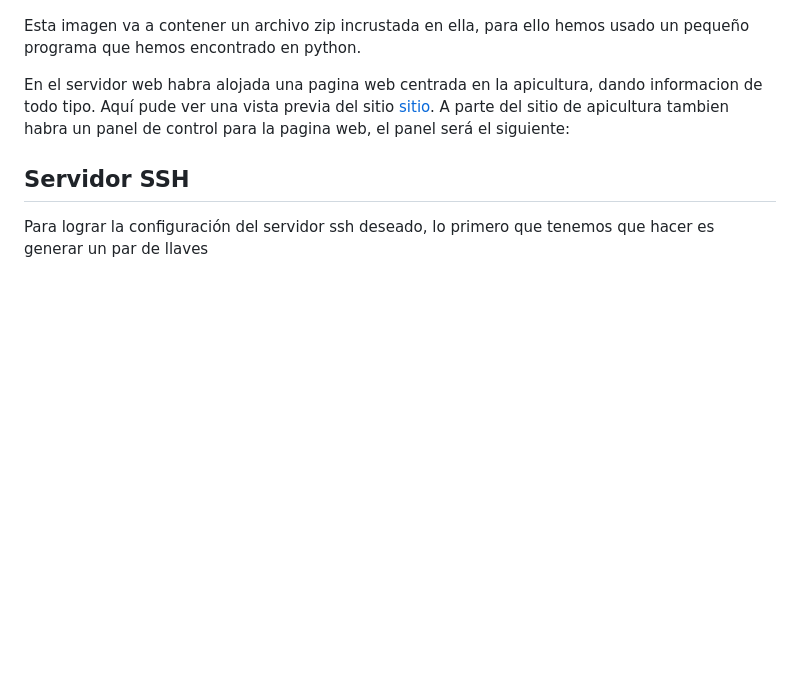
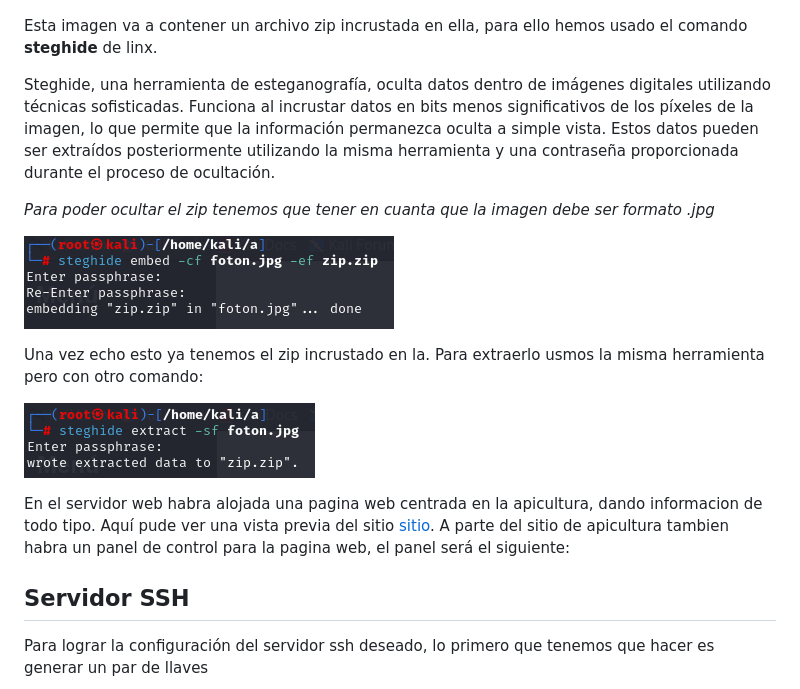
Before and after one commit to azraelp/Proyecto-Final, a Markdown page: Documentacion/maquina1/maquina1.md, the part around the change. GitHub-like rendering; pictures changed too: Assets/steg.png (added), Assets/stegextarct.png (added); blank space fills up the shorter version.

Commit message:
update m1

```diff
--- a/Documentacion/maquina1/maquina1.md
+++ b/Documentacion/maquina1/maquina1.md
@@ -34,7 +34,18 @@ En primer lugar habra un archvio robots.txt con el siguiente contenido:
 La foto que se menciona estara colgada en el servidor web. La foto es la siguiente:
 ![](/Assets/foton.jpeg)
 
-Esta imagen va a contener un archivo zip incrustada en ella, para ello hemos usado un pequeño programa que hemos encontrado en python.
+Esta imagen va a contener un archivo zip incrustada en ella, para ello hemos usado el comando **steghide** de linx.
+
+Steghide, una herramienta de esteganografía, oculta datos dentro de imágenes digitales utilizando técnicas sofisticadas. Funciona al incrustar datos en bits menos significativos de los píxeles de la imagen, lo que permite que la información permanezca oculta a simple vista. Estos datos pueden ser extraídos posteriormente utilizando la misma herramienta y una contraseña proporcionada durante el proceso de ocultación.
+
+
+*Para poder ocultar el zip tenemos que tener en cuanta que la imagen debe ser formato .jpg*
+
+![](/Assets/steg.png)
+
+Una vez echo esto ya tenemos el zip incrustado en la. Para extraerlo usmos la misma herramienta pero con otro comando:
+
+![](/Assets/stegextarct.png)
 
 En el servidor web habra alojada una pagina web centrada en la apicultura, dando informacion de todo tipo.
 Aquí pude ver una vista previa del sitio [sitio](https://pro2y38.000webhostapp.com/).
```
